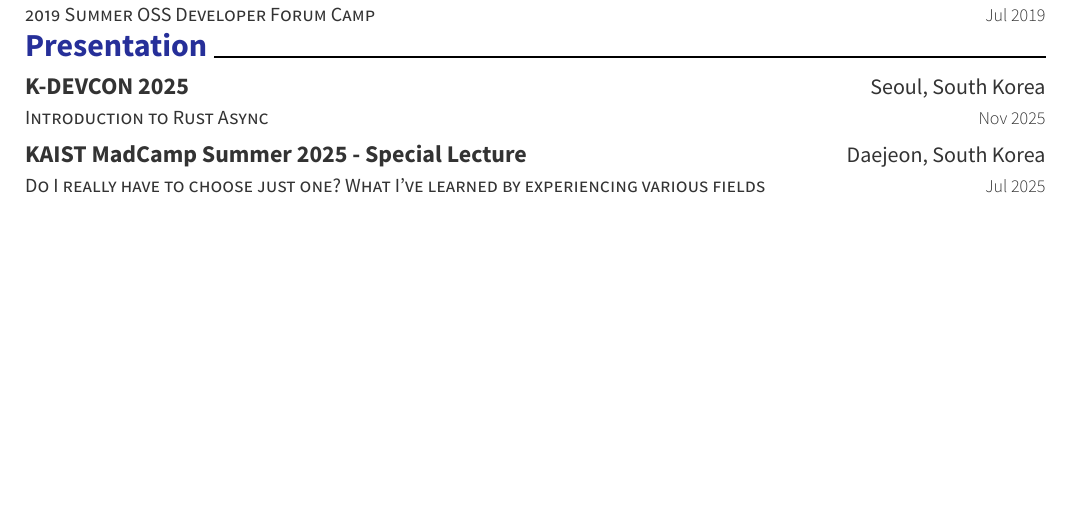
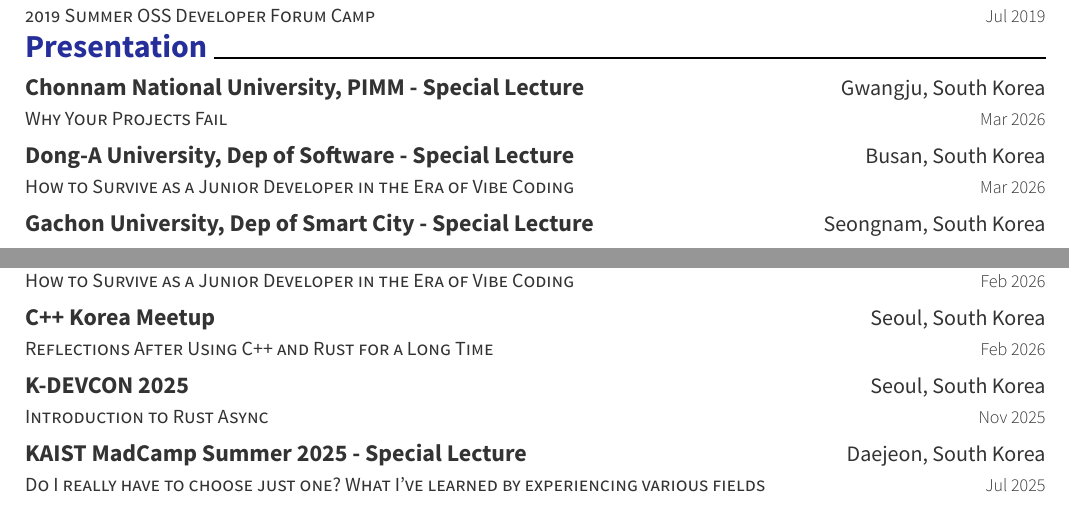
Before and after one commit to utilForever/CV, a Typst document (CV.typ): part of page 3 of 7 before the commit and two parts of pages 3 and 4 of 7 after it, the two joined at a grey line, cut so that both start at the same text, the shorter picture padded with empty space. The pictures show the PDF file CV.pdf that the author committed with the source.

Commit message:
docs: Update CV

```diff
--- a/CV.typ
+++ b/CV.typ
@@ -24,3 +24,9 @@
 )
 
 = Work Experience
+
+#resume-entry(
+  title: "Visting Senior Researcher",
+  location: "Seoul, South Korea",
+  date: "Apr 2026 - Present",
+  description: "Hanyang University",
@@ -257,3 +269,5 @@
 = Study
 
 #resume-entry(
+  title: "System Design Study",
+  location: "Seoul, South Korea",
@@ -390,6 +416,41 @@
 )
 
 = Presentation
+
+#resume-entry(
+  title: "Chonnam National University, PIMM - Special Lecture",
+  location: "Gwangju, South Korea",
+  date: "Mar 2026",
+  description: "Why Your Projects Fail",
+)
+
+#resume-entry(
+  title: "Dong-A University, Dep of Software - Special Lecture",
+  location: "Busan, South Korea",
+  date: "Mar 2026",
+  description: "How to Survive as a Junior Developer in the Era of Vibe Coding",
+)
+
+#resume-entry(
+  title: "Gachon University, Dep of Smart City - Special Lecture",
+  location: "Seongnam, South Korea",
+  date: "Mar 2026",
+  description: "How to Survive as a Junior Developer in the Era of Vibe Coding",
+)
+
+#resume-entry(
+  title: "Kyungpook National University, CSE - Special Lecture",
+  location: "Daegu, South Korea",
+  date: "Feb 2026",
+  description: "How to Survive as a Junior Developer in the Era of Vibe Coding",
+)
+
+#resume-entry(
+  title: "C++ Korea Meetup",
+  location: "Seoul, South Korea",
+  date: "Feb 2026",
+  description: "Reflections After Using C++ and Rust for a Long Time",
+)
 
 #resume-entry(
   title: "K-DEVCON 2025",
```
Also changed, not shown: CV.pdf, CV.typ (18 more changed lines).
